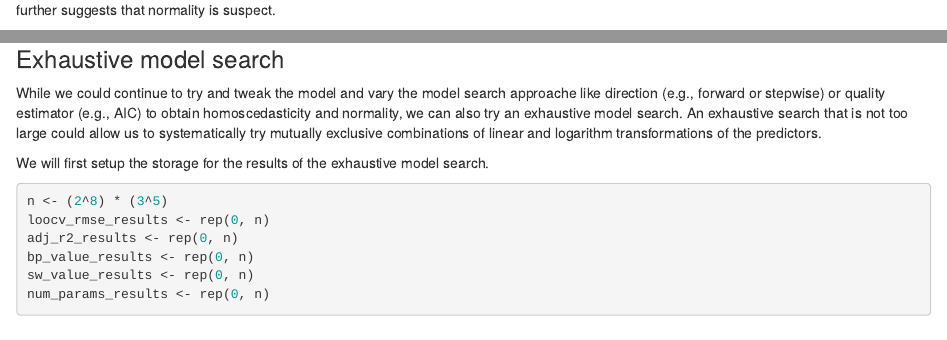
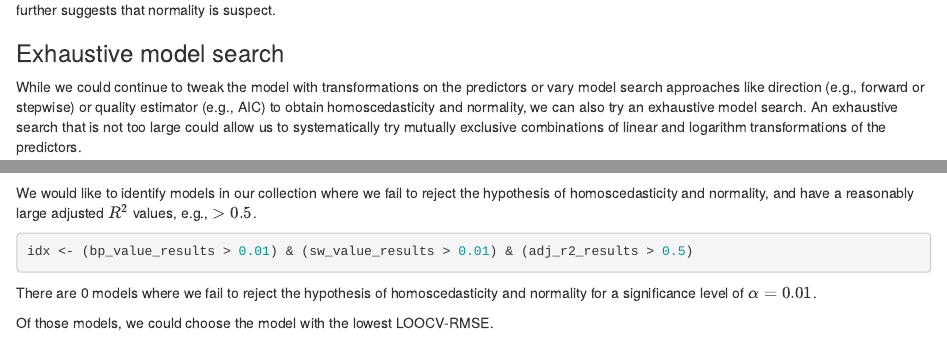
Before and after one commit to tdcnguyen/UIUC_2018STAT420, an R Markdown document (2018UIUCSTAT420_Group23_Report.Rmd): the page in a window 1100 px wide, from 3820 px down, and a second part further down, joined at a grey line. Rendered offline with R 4.5, knitr and Pandoc, with nearby package versions; some code elsewhere in the file could not run offline.

Commit message:
Updated report.

````diff
--- a/2018UIUCSTAT420_Group23_Report.Rmd
+++ b/2018UIUCSTAT420_Group23_Report.Rmd
@@ -163,7 +163,7 @@ The *p-value* from the Shapiro-Wilk test for the model is $`r log_pl_orbsmax_mod
 
 ### Exhaustive model search ###
 
-While we could continue to try and tweak the model and vary the model search approache like direction (e.g., forward or stepwise) or quality estimator (e.g., AIC) to obtain homoscedasticity and normality, we can also try an exhaustive model search. An exhaustive search that is not too large could allow us to systematically try mutually exclusive combinations of linear and logarithm transformations of the predictors.
+While we could continue to tweak the model with transformations on the predictors or vary model search approaches like direction (e.g., forward or stepwise) or quality estimator (e.g., AIC) to obtain homoscedasticity and normality, we can also try an exhaustive model search. An exhaustive search that is not too large could allow us to systematically try mutually exclusive combinations of linear and logarithm transformations of the predictors.
 
 We will first setup the storage for the results of the exhaustive model search.
 
@@ -264,3 +264,14 @@ for (i in 2:n) {
 }
 ```
 
+We would like to identify models in our collection where we fail to reject the hypothesis of homoscedasticity and normality, and have a reasonably large adjusted $R^2$ values, e.g., $\gt 0.5$.
+
+```{r}
+idx <- (bp_value_results > 0.01) & (sw_value_results > 0.01) & (adj_r2_results > 0.5)
+```
+
+There are `r sum(idx)` models where we fail to reject the hypothesis of homoscedasticity and normality for a significance level of $\alpha = 0.01$.
+
+Of those models, we could choose the model with the lowest LOOCV-RMSE.
+
+```{r}
@@ -266,0 +284 @@ for (i in 2:n) {
+```{r}
````
Also changed, not shown: 2018UIUCSTAT420_Group23_Report.Rmd (16 more changed lines).
